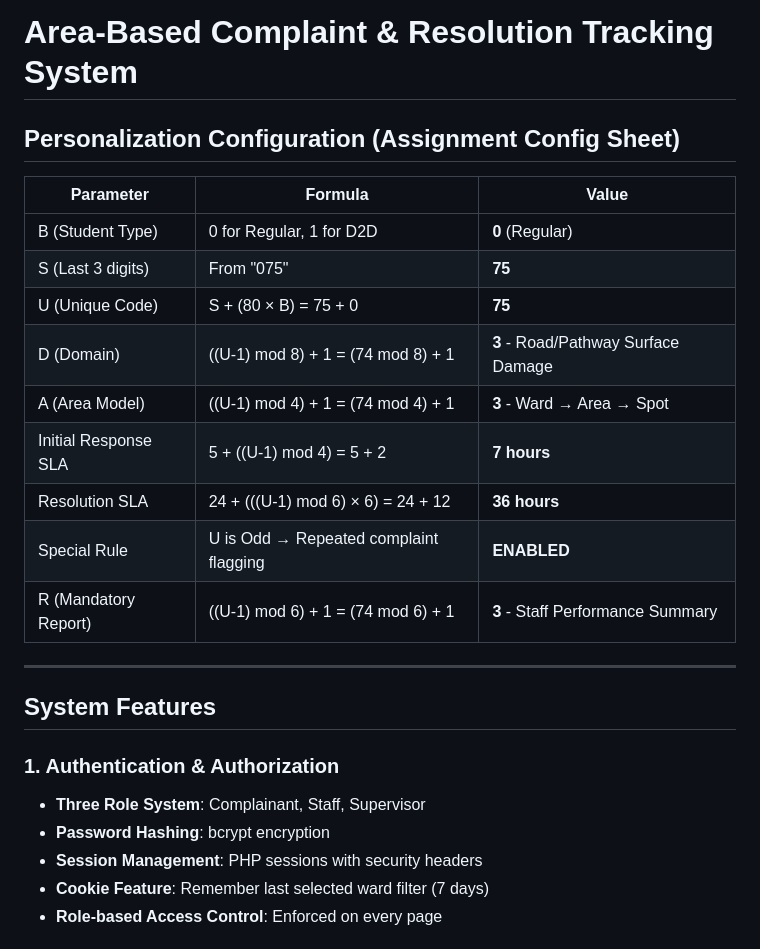
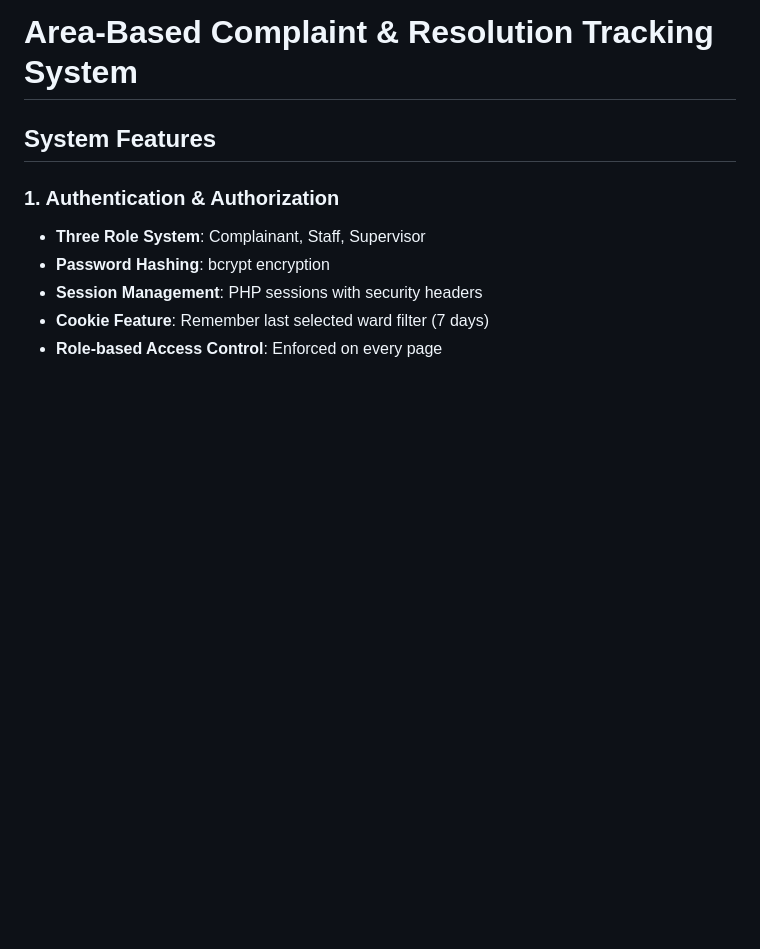
Before and after one commit to KenilVegad/Complaint_Resolution_Tracking_System, a Markdown page: README.md, the part around one of its changes. Drawn GitHub-style; blank space fills up the shorter version.

```diff
--- a/README.md
+++ b/README.md
@@ -1,21 +1,4 @@
 # Area-Based Complaint & Resolution Tracking System
-
-
-## Personalization Configuration (Assignment Config Sheet)
-
-| Parameter | Formula | Value |
-|-----------|---------|-------|
-| B (Student Type) | 0 for Regular, 1 for D2D | **0** (Regular) |
-| S (Last 3 digits) | From "075" | **75** |
-| U (Unique Code) | S + (80 × B) = 75 + 0 | **75** |
-| D (Domain) | ((U-1) mod 8) + 1 = (74 mod 8) + 1 | **3** - Road/Pathway Surface Damage |
-| A (Area Model) | ((U-1) mod 4) + 1 = (74 mod 4) + 1 | **3** - Ward → Area → Spot |
-| Initial Response SLA | 5 + ((U-1) mod 4) = 5 + 2 | **7 hours** |
-| Resolution SLA | 24 + (((U-1) mod 6) × 6) = 24 + 12 | **36 hours** |
-| Special Rule | U is Odd → Repeated complaint flagging | **ENABLED** |
-| R (Mandatory Report) | ((U-1) mod 6) + 1 = (74 mod 6) + 1 | **3** - Staff Performance Summary |
-
----
 
 ## System Features
 
```
Also changed, not shown: other parts of README.md (+8 -62 lines).
